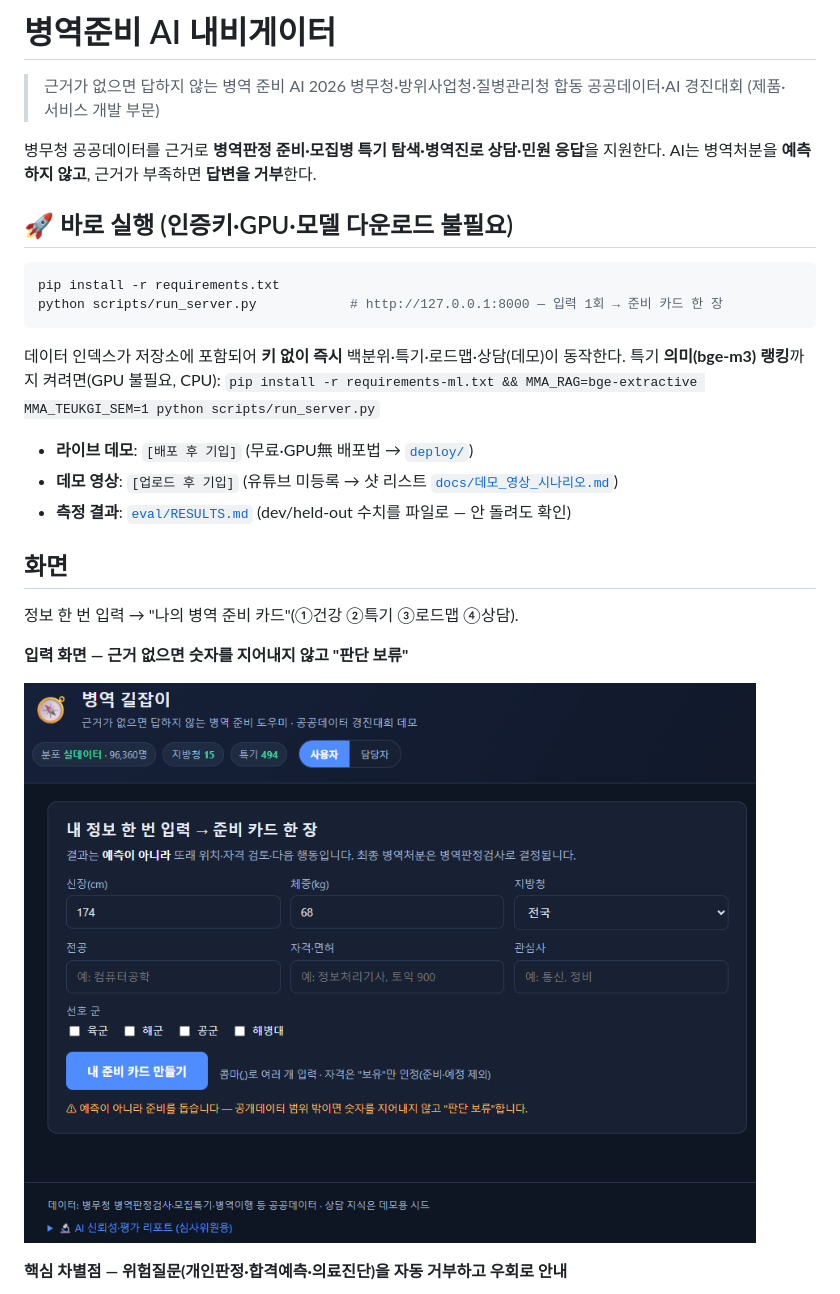
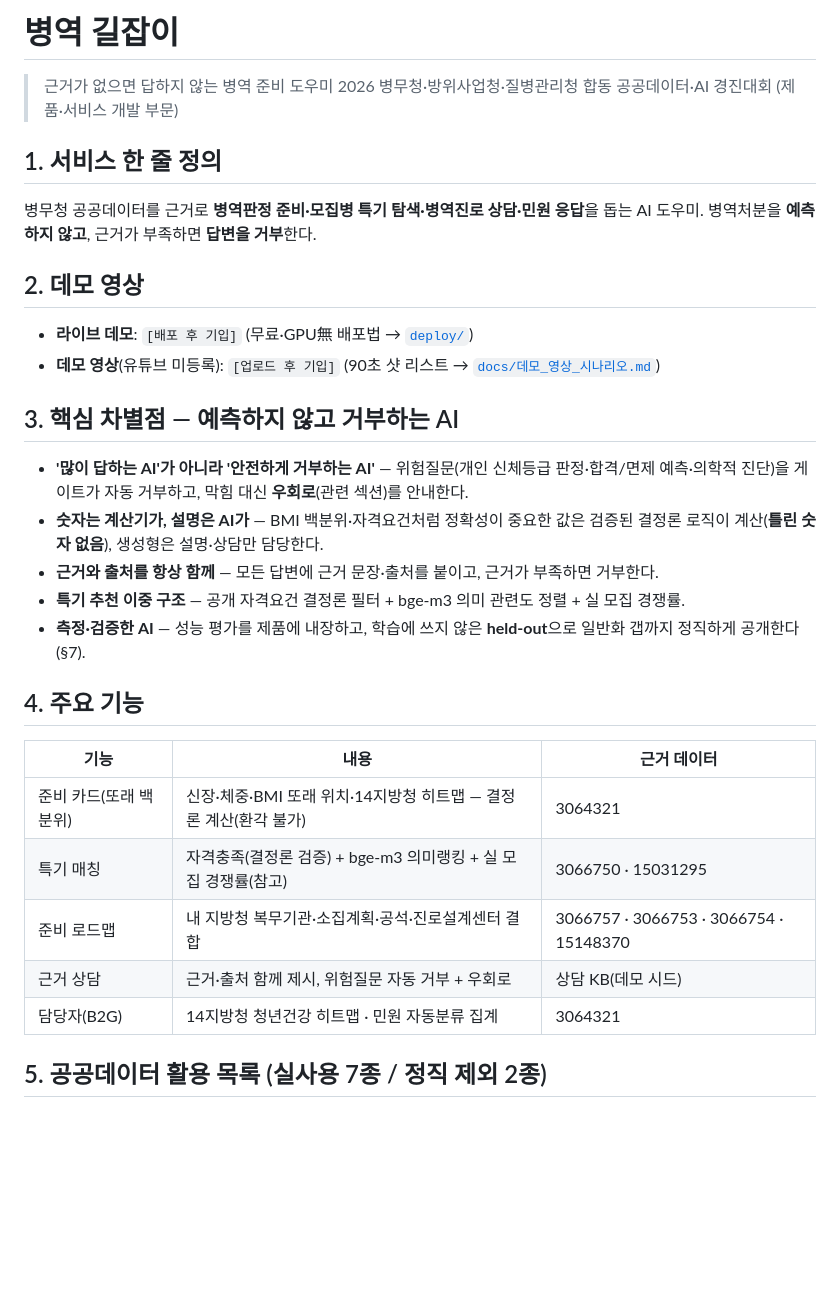
Before and after one commit to freak-jaeuk/mma-navi, a Markdown page: README.md, the part around one of its changes. GitHub-like rendering; blank space fills up the shorter version.

Commit message:
README: 9섹션 재구성(정의·데모·차별점·기능·데이터·아키텍처·안전성·실행·스크린샷)
제출용 흐름으로 정렬 + 서비스명 '병역 길잡이'로 통일.
개발 과정(Codex 리뷰 루프)은 부록으로 유지(다단계 개발 근거).

````diff
--- a/README.md
+++ b/README.md
@@ -1,33 +1,38 @@
-# 병역준비 AI 내비게이터
+# 병역 길잡이
 
-> 근거가 없으면 답하지 않는 병역 준비 AI
+> 근거가 없으면 답하지 않는 병역 준비 도우미
 > 2026 병무청·방위사업청·질병관리청 합동 공공데이터·AI 경진대회 (제품·서비스 개발 부문)
 
-병무청 공공데이터를 근거로 **병역판정 준비·모집병 특기 탐색·병역진로 상담·민원 응답**을
-지원한다. AI는 병역처분을 **예측하지 않고**, 근거가 부족하면 **답변을 거부**한다.
+## 1. 서비스 한 줄 정의
 
-## 🚀 바로 실행 (인증키·GPU·모델 다운로드 불필요)
+병무청 공공데이터를 근거로 **병역판정 준비·모집병 특기 탐색·병역진로 상담·민원 응답**을 돕는
+AI 도우미. 병역처분을 **예측하지 않고**, 근거가 부족하면 **답변을 거부**한다.
 
-```bash
-pip install -r requirements.txt
-python scripts/run_server.py            # http://127.0.0.1:8000 — 입력 1회 → 준비 카드 한 장
-```
-
-데이터 인덱스가 저장소에 포함되어 **키 없이 즉시** 백분위·특기·로드맵·상담(데모)이 동작한다.
-특기 **의미(bge-m3) 랭킹**까지 켜려면(GPU 불필요, CPU):
-`pip install -r requirements-ml.txt && MMA_RAG=bge-extractive MMA_TEUKGI_SEM=1 python scripts/run_server.py`
+## 2. 데모 영상
 
 - **라이브 데모**: `[배포 후 기입]` (무료·GPU無 배포법 → [`deploy/`](deploy/README.md))
-- **데모 영상**: `[업로드 후 기입]` (유튜브 미등록 → 샷 리스트 [`docs/데모_영상_시나리오.md`](docs/데모_영상_시나리오.md))
-- **측정 결과**: [`eval/RESULTS.md`](eval/RESULTS.md) (dev/held-out 수치를 파일로 — 안 돌려도 확인)
+- **데모 영상**(유튜브 미등록): `[업로드 후 기입]` (90초 샷 리스트 → [`docs/데모_영상_시나리오.md`](docs/데모_영상_시나리오.md))
 
-## 화면
+## 3. 핵심 차별점 — 예측하지 않고 거부하는 AI
 
-정보 한 번 입력 → "나의 병역 준비 카드"(①건강 ②특기 ③로드맵 ④상담).
+- **'많이 답하는 AI'가 아니라 '안전하게 거부하는 AI'** — 위험질문(개인 신체등급 판정·합격/면제
+  예측·의학적 진단)을 게이트가 자동 거부하고, 막힘 대신 **우회로**(관련 섹션)를 안내한다.
+- **숫자는 계산기가, 설명은 AI가** — BMI 백분위·자격요건처럼 정확성이 중요한 값은 검증된
+  결정론 로직이 계산(**틀린 숫자 없음**), 생성형은 설명·상담만 담당한다.
+- **근거와 출처를 항상 함께** — 모든 답변에 근거 문장·출처를 붙이고, 근거가 부족하면 거부한다.
+- **특기 추천 이중 구조** — 공개 자격요건 결정론 필터 + bge-m3 의미 관련도 정렬 + 실 모집 경쟁률.
+- **측정·검증한 AI** — 성능 평가를 제품에 내장하고, 학습에 쓰지 않은 **held-out**으로 일반화
+  갭까지 정직하게 공개한다(§7).
 
-**입력 화면 — 근거 없으면 숫자를 지어내지 않고 "판단 보류"**
+## 4. 주요 기능
 
-![입력 화면](docs/screenshots/home.png)
+| 기능 | 내용 | 근거 데이터 |
+|---|---|---|
+| 준비 카드(또래 백분위) | 신장·체중·BMI 또래 위치·14지방청 히트맵 — 결정론 계산(환각 불가) | 3064321 |
+| 특기 매칭 | 자격충족(결정론 검증) + bge-m3 의미랭킹 + 실 모집 경쟁률(참고) | 3066750 · 15031295 |
+| 준비 로드맵 | 내 지방청 복무기관·소집계획·공석·진로설계센터 결합 | 3066757 · 3066753 · 3066754 · 15148370 |
+| 근거 상담 | 근거·출처 함께 제시, 위험질문 자동 거부 + 우회로 | 상담 KB(데모 시드) |
+| 담당자(B2G) | 14지방청 청년건강 히트맵 · 민원 자동분류 집계 | 3064321 |
 
-**핵심 차별점 — 위험질문(개인판정·합격예측·의료진단)을 자동 거부하고 우회로 안내**
+## 5. 공공데이터 활용 목록 (실사용 7종 / 정직 제외 2종)
 
````
Also changed, not shown: other parts of README.md (+107 -116 lines).
